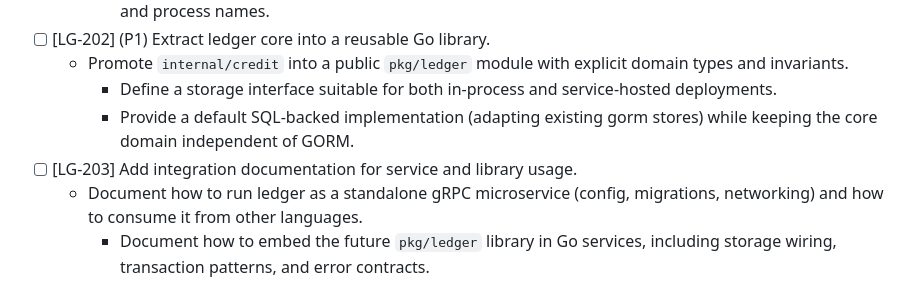
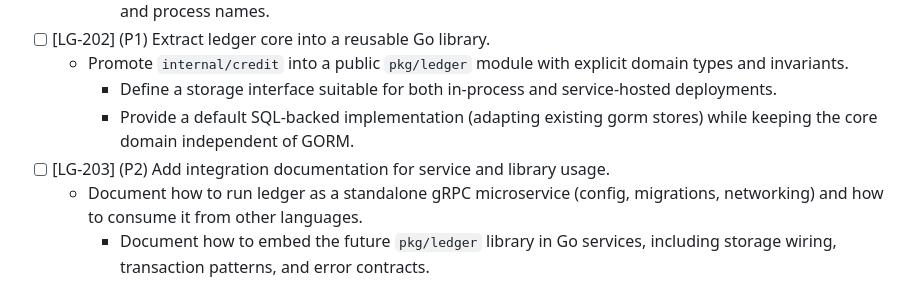
Before and after one commit to tyemirov/ledger, a Markdown page: ISSUES.md, the part around the change. Drawn GitHub-style.

Commit message:
Future development

```diff
--- a/ISSUES.md
+++ b/ISSUES.md
@@ -59,7 +59,7 @@ Each issue is formatted as `- [ ] [LG-<number>]`. When resolved it becomes -` [x
   - Promote `internal/credit` into a public `pkg/ledger` module with explicit domain types and invariants.
     - Define a storage interface suitable for both in-process and service-hosted deployments.
     - Provide a default SQL-backed implementation (adapting existing gorm stores) while keeping the core domain independent of GORM.
-- [ ] [LG-203] Add integration documentation for service and library usage.
+- [ ] [LG-203] (P2) Add integration documentation for service and library usage.
   - Document how to run ledger as a standalone gRPC microservice (config, migrations, networking) and how to consume it from other languages.
     - Document how to embed the future `pkg/ledger` library in Go services, including storage wiring, transaction patterns, and error contracts.
 
```
